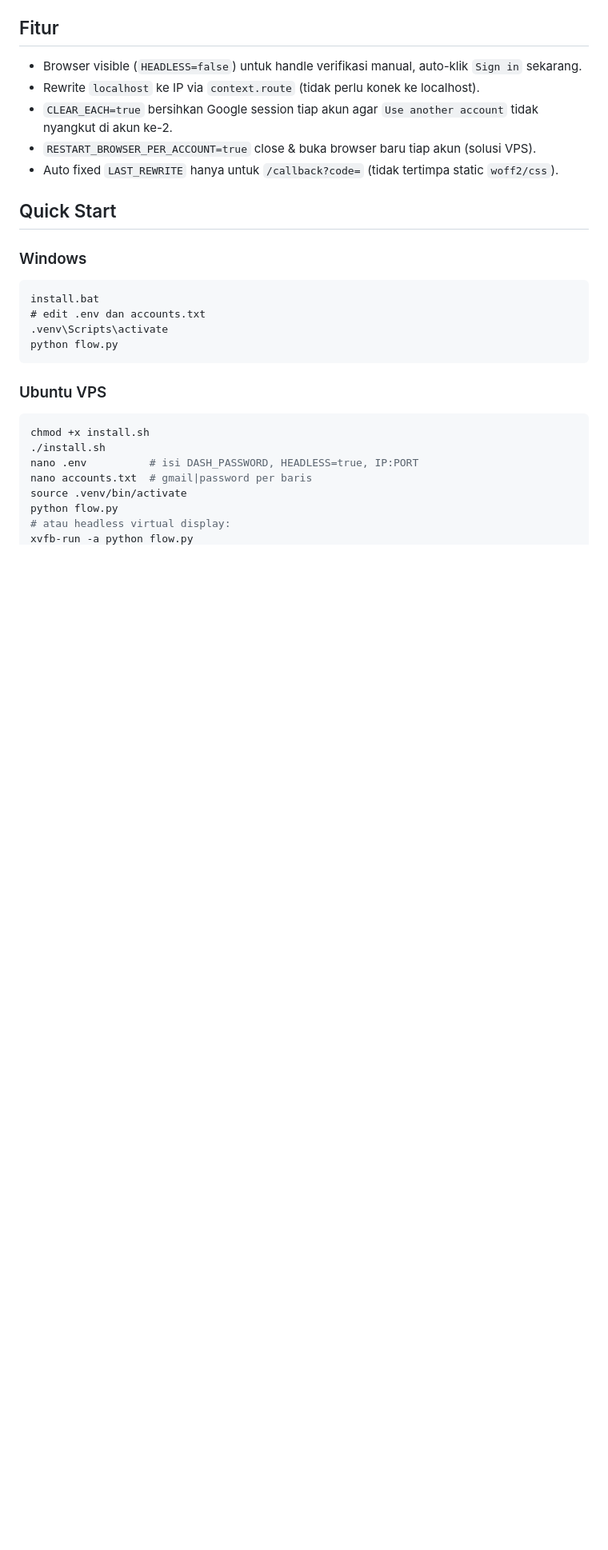
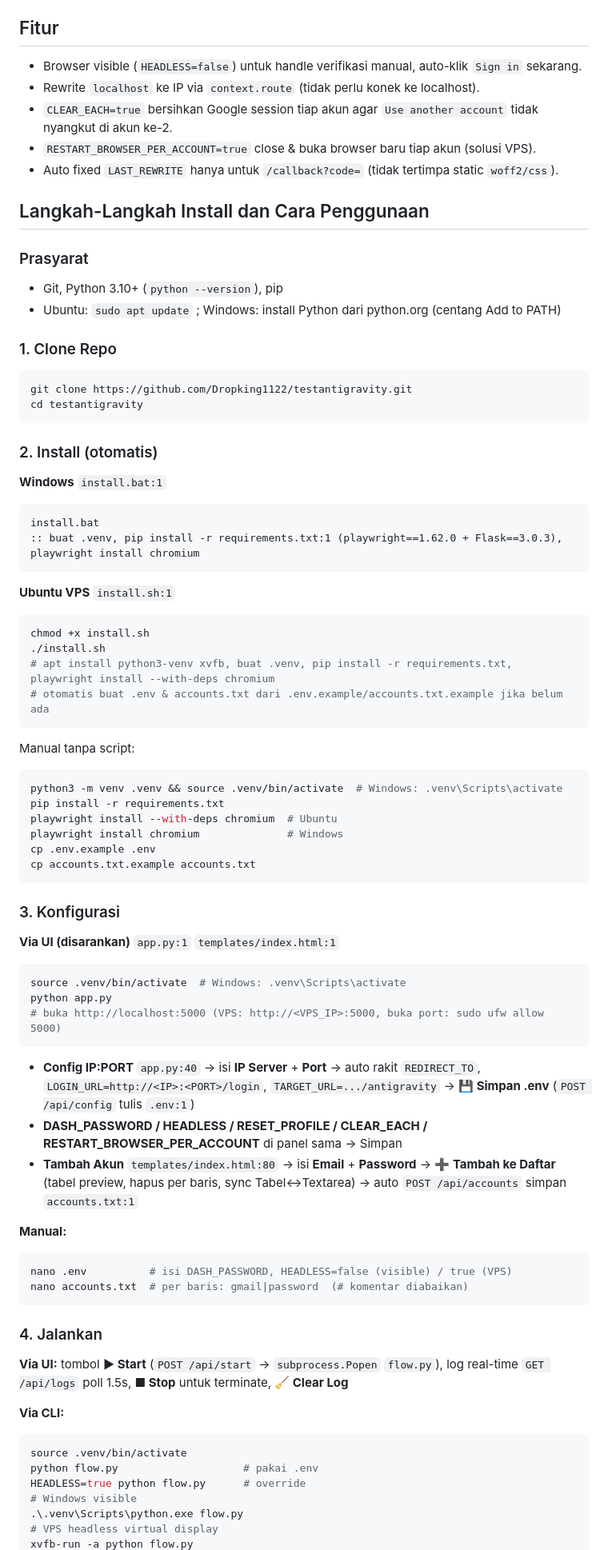
Before and after one commit to Dropking1122/antigravityxgsuit, a Markdown page: README.md, the part around one of its changes. Shown at 80% size. GitHub-like rendering; blank space fills up the shorter version.

Commit message:
docs: tambah langkah-langkah install & cara penggunaan lengkap (UI & CLI, Windows & Ubuntu)

````diff
--- a/README.md
+++ b/README.md
@@ -9,23 +9,68 @@ Otomasi `flow.py` untuk login dashboard 9Router (`<IP>:<PORT>`) → `/dashboard/
 - `RESTART_BROWSER_PER_ACCOUNT=true` close & buka browser baru tiap akun (solusi VPS).
 - Auto fixed `LAST_REWRITE` hanya untuk `/callback?code=` (tidak tertimpa static `woff2/css`).
 
-## Quick Start
+## Langkah-Langkah Install dan Cara Penggunaan
 
-### Windows
+### Prasyarat
+- Git, Python 3.10+ (`python --version`), pip
+- Ubuntu: `sudo apt update` ; Windows: install Python dari python.org (centang Add to PATH)
+
+### 1. Clone Repo
+```bash
+git clone https://github.com/Dropking1122/testantigravity.git
+cd testantigravity
+```
+
+### 2. Install (otomatis)
+**Windows** `install.bat:1`
 ```bat
 install.bat
-# edit .env dan accounts.txt
-.venv\Scripts\activate
-python flow.py
+:: buat .venv, pip install -r requirements.txt:1 (playwright==1.62.0 + Flask==3.0.3), playwright install chromium
 ```
 
-### Ubuntu VPS
+**Ubuntu VPS** `install.sh:1`
 ```bash
 chmod +x install.sh
 ./install.sh
-nano .env          # isi DASH_PASSWORD, HEADLESS=true, IP:PORT
-nano accounts.txt  # gmail|password per baris
+# apt install python3-venv xvfb, buat .venv, pip install -r requirements.txt, playwright install --with-deps chromium
+# otomatis buat .env & accounts.txt dari .env.example/accounts.txt.example jika belum ada
+```
+Manual tanpa script:
+```bash
+python3 -m venv .venv && source .venv/bin/activate  # Windows: .venv\Scripts\activate
+pip install -r requirements.txt
+playwright install --with-deps chromium  # Ubuntu
+playwright install chromium              # Windows
+cp .env.example .env
+cp accounts.txt.example accounts.txt
+```
+
+### 3. Konfigurasi
+**Via UI (disarankan)** `app.py:1` `templates/index.html:1`
+```bash
+source .venv/bin/activate  # Windows: .venv\Scripts\activate
+python app.py
+# buka http://localhost:5000 (VPS: http://<VPS_IP>:5000, buka port: sudo ufw allow 5000)
+```
+- **Config IP:PORT** `app.py:40` → isi **IP Server** + **Port** → auto rakit `REDIRECT_TO`, `LOGIN_URL=http://<IP>:<PORT>/login`, `TARGET_URL=.../antigravity` → **💾 Simpan .env** (`POST /api/config` tulis `.env:1`)
+- **DASH_PASSWORD / HEADLESS / RESET_PROFILE / CLEAR_EACH / RESTART_BROWSER_PER_ACCOUNT** di panel sama → Simpan
+- **Tambah Akun** `templates/index.html:80` → isi **Email** + **Password** → **➕ Tambah ke Daftar** (tabel preview, hapus per baris, sync Tabel↔Textarea) → auto `POST /api/accounts` simpan `accounts.txt:1`
+
+**Manual:**
+```bash
+nano .env          # isi DASH_PASSWORD, HEADLESS=false (visible) / true (VPS)
+nano accounts.txt  # per baris: gmail|password  (# komentar diabaikan)
+```
+
+### 4. Jalankan
+**Via UI:** tombol **▶ Start** (`POST /api/start` → `subprocess.Popen` `flow.py`), log real-time `GET /api/logs` poll 1.5s, **■ Stop** untuk terminate, **🧹 Clear Log**
+
+**Via CLI:**
+```bash
 source .venv/bin/activate
-python flow.py
-# atau headless virtual display:
+python flow.py                    # pakai .env
+HEADLESS=true python flow.py      # override
+# Windows visible
+.\.venv\Scripts\python.exe flow.py
+# VPS headless virtual display
 xvfb-run -a python flow.py
````
Also changed, not shown: other parts of README.md (+26 -0 lines).
